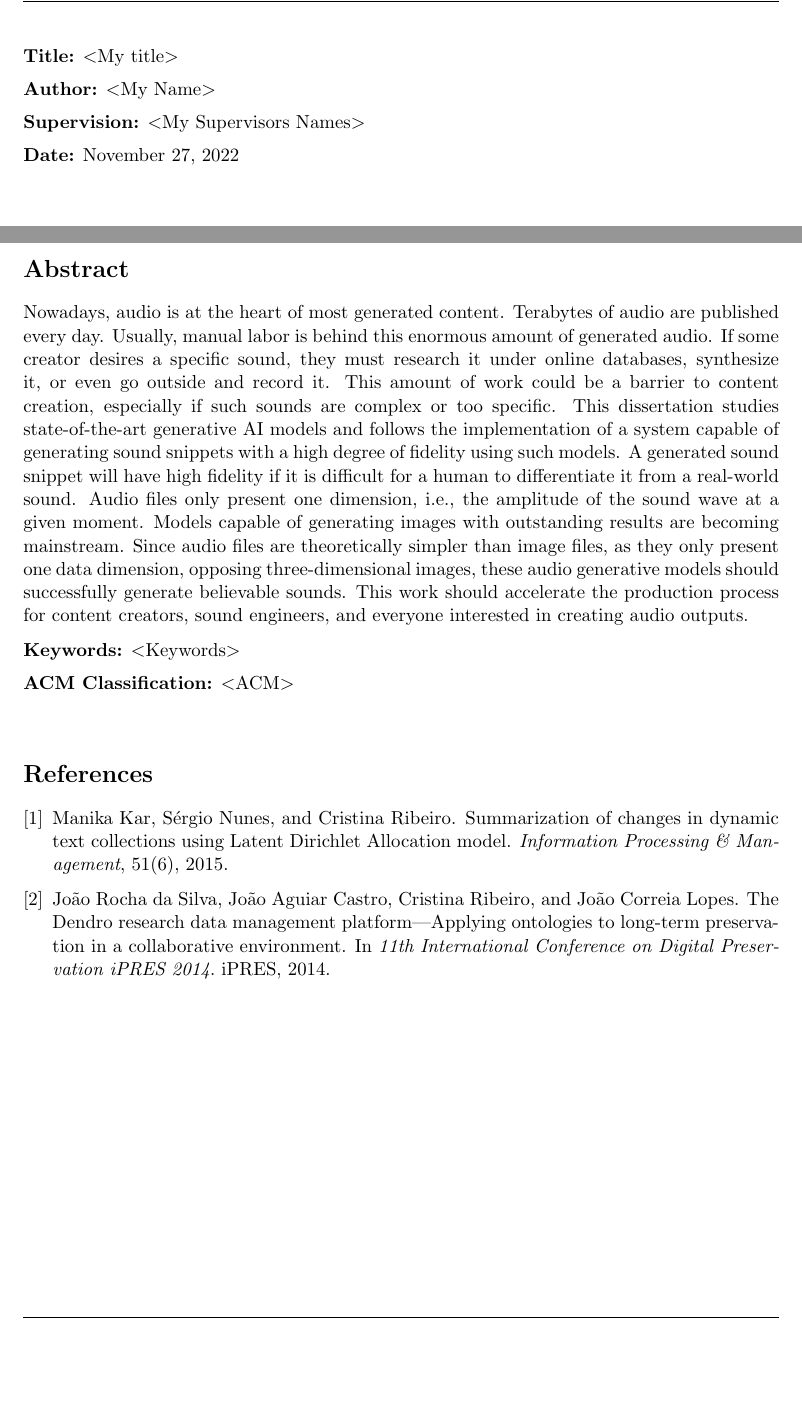
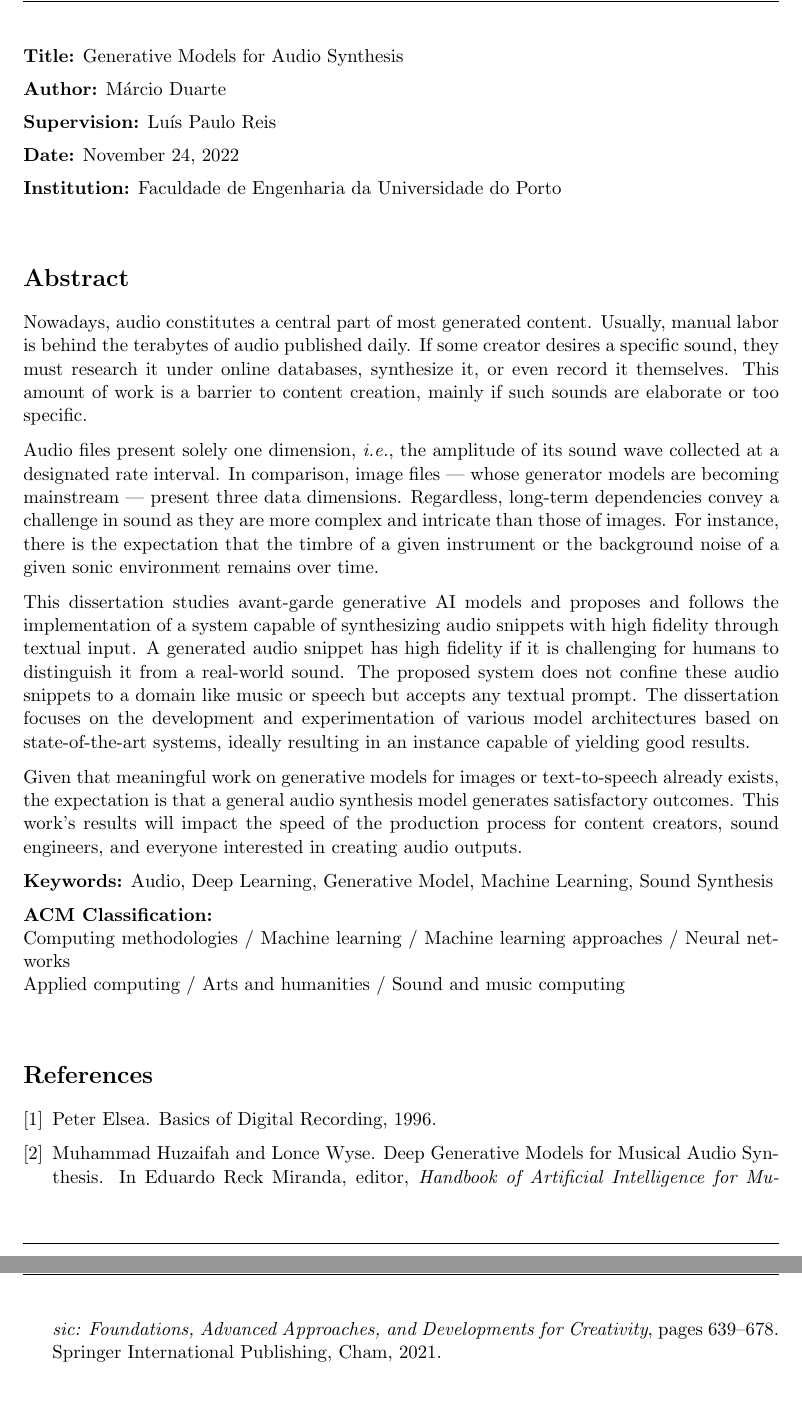
Before and after one commit to ctrlMarcio/FEUP-Synthesizing-Audio-from-Textual-Input, a LaTeX document (abstract/main.tex, which reads abstract/abstractBib.bib, abstract/src/abstract.tex, abstract/src/acm.tex): two parts of pages 1 and 2 of 2, joined at a grey line, cut at the place of the change, the shorter picture padded with empty space. Compiled offline with pdfLaTeX.

Commit message:
Final abstract version

```diff
--- a/abstract/abstractBib.bib
+++ b/abstract/abstractBib.bib
@@ -1,6 +0,0 @@
-@article{Kar2015,
-	Author = {Manika Kar and S{\'e}rgio Nunes and Cristina Ribeiro},
-	Title = {{Summarization of changes in dynamic text collections using Latent Dirichlet Allocation model}},
-	Doi = {http://dx.doi.org/10.1016/j.ipm.2015.06.002},
-	Issn = {0306-4573},
-	Journal = {Information Processing \& Management},
@@ -10 +1,3 @@
-	Year = {2015}
+@misc{elsea_basics_1996,
+  title      = {Basics of {Digital} {Recording}},
+  shorttitle = {Digital {Recording}},
@@ -15 +11,0 @@
-	Booktitle = {11th International Conference on Digital Preservation iPRES 2014},
@@ -22 +18,9 @@
+  booktitle = {Handbook of {Artificial} {Intelligence} for {Music}: {Foundations}, {Advanced} {Approaches}, and {Developments} for {Creativity}},
+  publisher = {Springer International Publishing},
+  author    = {Huzaifah, Muhammad and Wyse, Lonce},
+  editor    = {Miranda, Eduardo Reck},
+  year      = {2021},
+  doi       = {10.1007/978-3-030-72116-9_22},
+  pages     = {639--678},
+  file      = {Full Text:/Users/marcio/Zotero/storage/I5J5VUEX/Huzaifah and Wyse - 2021 - Deep Generative Models for Musical Audio Synthesis.pdf:application/pdf}
 }
--- a/abstract/main.tex
+++ b/abstract/main.tex
@@ -5,7 +5,6 @@
 %\usepackage[latin1]{inputenc}     %  OR 8 bits latin1
 \usepackage{parskip}            % no indentation on paragraphs
 \usepackage{url}                % URLs
-\usepackage{lipsum}             % loren dummy text
 
 %% margins
 \RequirePackage[outer=25mm,inner=30mm,vmargin=16mm,includehead,includefoot,headheight=15pt]{geometry}
@@ -29,15 +28,16 @@
 
 \begin{document}
 
-\titles{Title}{\dummy{My title}}
-\titles{Author}{\dummy{My Name}}
-\titles{Supervision}{\dummy{My Supervisors Names}}
-\titles{Date}{\today}
+\titles{Title}{Generative Models for Audio Synthesis}
+\titles{Author}{Márcio Duarte}
+\titles{Supervision}{Luís Paulo Reis}
+\titles{Date}{November 24, 2022}
+\titles{Institution}{Faculdade de Engenharia da Universidade do Porto}
 
 \input{src/abstract}
 
-\input{src/keywords}
-\input{src/acm}
+\titles{Keywords}{Audio, Deep Learning, Generative Model, Machine Learning, Sound Synthesis}
+\titles{ACM Classification}{\\Computing methodologies / Machine learning / Machine learning approaches / Neural networks \\ Applied computing / Arts and humanities / Sound and music computing}
 
 \nocite{*}  % to include references that were not cited
 
--- a/abstract/src/abstract.tex
+++ b/abstract/src/abstract.tex
@@ -45,3 +1,9 @@ Depending on how long and complex your research is, you may not be able to inclu
 \section*{Abstract}
 
-Nowadays, audio is at the heart of most generated content. Terabytes of audio are published every day. Usually, manual labor is behind this enormous amount of generated audio. If some creator desires a specific sound, they must research it under online databases, synthesize it, or even go outside and record it. This amount of work could be a barrier to content creation, especially if such sounds are complex or too specific. This dissertation studies state-of-the-art generative AI models and follows the implementation of a system capable of generating sound snippets with a high degree of fidelity using such models. A generated sound snippet will have high fidelity if it is difficult for a human to differentiate it from a real-world sound. Audio files only present one dimension, i.e., the amplitude of the sound wave at a given moment. Models capable of generating images with outstanding results are becoming mainstream. Since audio files are theoretically simpler than image files, as they only present one data dimension, opposing three-dimensional images, these audio generative models should successfully generate believable sounds. This work should accelerate the production process for content creators, sound engineers, and everyone interested in creating audio outputs.
+Nowadays, audio constitutes a central part of most generated content. Usually, manual labor is behind the terabytes of audio published daily. If some creator desires a specific sound, they must research it under online databases, synthesize it, or even record it themselves. This amount of work is a barrier to content creation, mainly if such sounds are elaborate or too specific.
+
+Audio files present solely one dimension, \textit{i.e.}, the amplitude of its sound wave collected at a designated rate interval. In comparison, image files --- whose generator models are becoming mainstream --- present three data dimensions. Regardless, long-term dependencies convey a challenge in sound as they are more complex and intricate than those of images. For instance, there is the expectation that the timbre of a given instrument or the background noise of a given sonic environment remains over time.
+
+This dissertation studies avant-garde generative AI models and proposes and follows the implementation of a system capable of synthesizing audio snippets with high fidelity through textual input. A generated audio snippet has high fidelity if it is challenging for humans to distinguish it from a real-world sound. The proposed system does not confine these audio snippets to a domain like music or speech but accepts any textual prompt. The dissertation focuses on the development and experimentation of various model architectures based on state-of-the-art systems, ideally resulting in an instance capable of yielding good results.
+
+Given that meaningful work on generative models for images or text-to-speech already exists, the expectation is that a general audio synthesis model generates satisfactory outcomes. This work's results will impact the speed of the production process for content creators, sound engineers, and everyone interested in creating audio outputs.
--- a/abstract/src/acm.tex
+++ /dev/null
@@ -1 +0,0 @@
-\titles{ACM Classification}{\dummy{ACM}}
--- a/abstract/src/keywords.tex
+++ /dev/null
@@ -1 +0,0 @@
-\titles{Keywords}{\dummy{Keywords}}
```
Also changed, not shown: abstract/abstractBib.bib (23 more changed lines), abstract/main.tex (2 more changed lines), abstract/src/abstract.tex (44 more changed lines).
